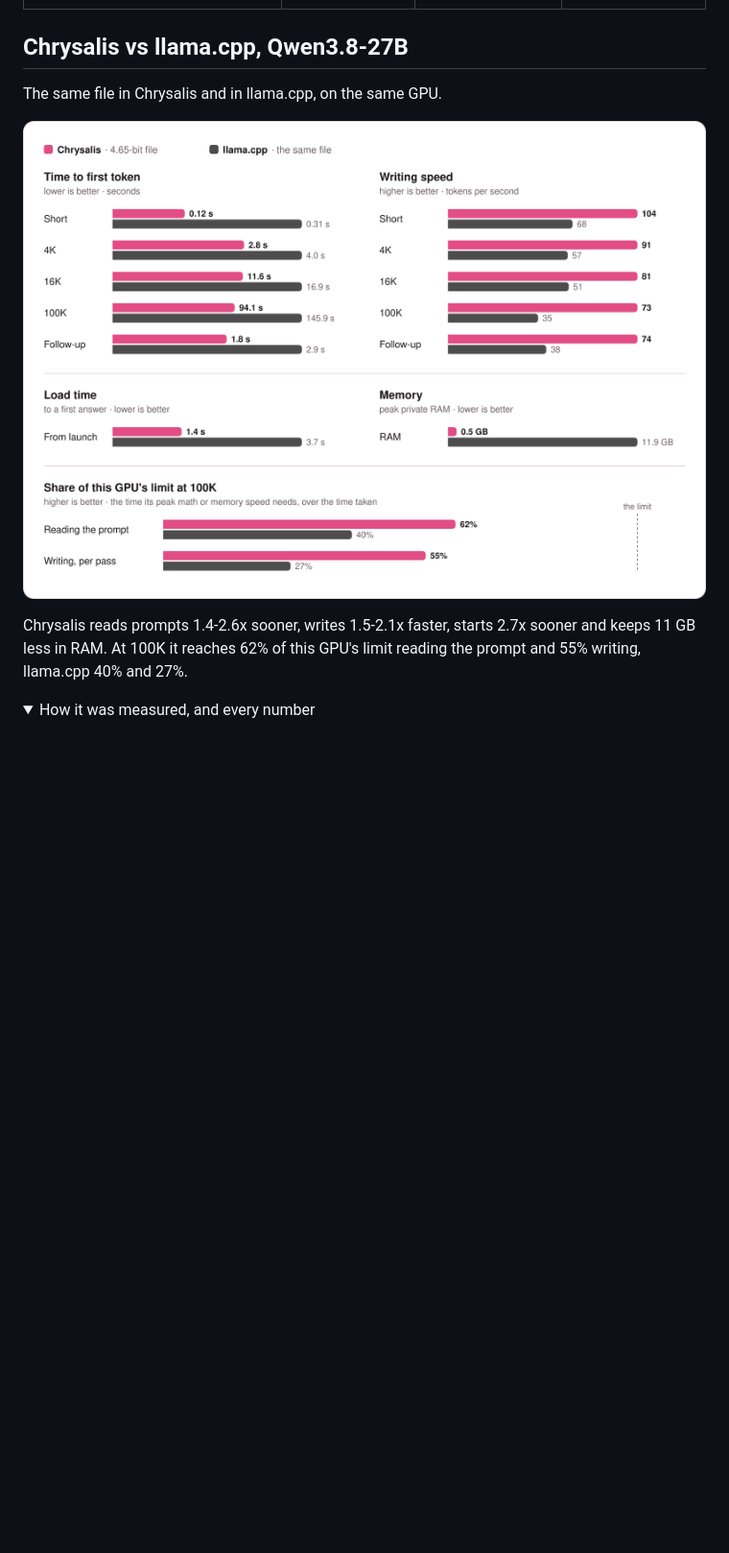
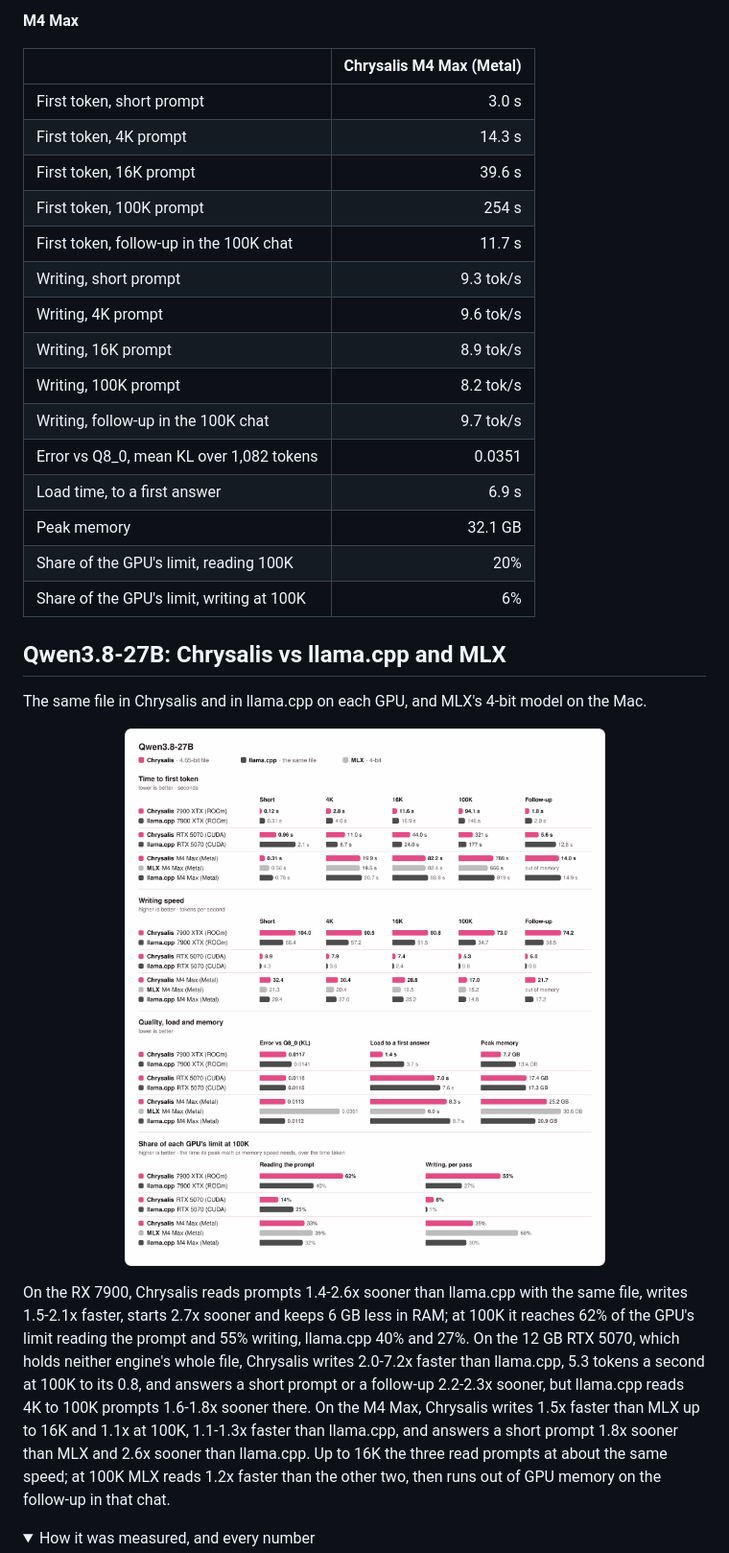
Before and after one commit to michaelDinelle/chrysalis-inference, a Markdown page: README.md, the part around one of its changes. Shown at 96% size. GitHub-like rendering; pictures changed too: media/27b-vs-llamacpp.png (deleted), media/27b.png (added); folded sections open; blank space fills up the shorter version.

```diff
--- a/README.md
+++ b/README.md
@@ -67,14 +102,39 @@ RX 7900 XTX (24 GB), Ryzen 7 7800X3D, 64 GB DDR5, Linux, one engine at a time.
+**M4 Max**
+
+| | Chrysalis M4 Max (Metal) |
+| --- | ---: |
+| First token, short prompt | 3.0 s |
+| First token, 4K prompt | 14.3 s |
+| First token, 16K prompt | 39.6 s |
+| First token, 100K prompt | 254 s |
+| First token, follow-up in the 100K chat | 11.7 s |
+| Writing, short prompt | 9.3 tok/s |
+| Writing, 4K prompt | 9.6 tok/s |
+| Writing, 16K prompt | 8.9 tok/s |
+| Writing, 100K prompt | 8.2 tok/s |
+| Writing, follow-up in the 100K chat | 9.7 tok/s |
+| Error vs Q8_0, mean KL over 1,082 tokens | 0.0351 |
+| Load time, to a first answer | 6.9 s |
+| Peak memory | 32.1 GB |
+| Share of the GPU's limit, reading 100K | 20% |
+| Share of the GPU's limit, writing at 100K | 6% |
 
 </details>
 
-## Chrysalis vs llama.cpp, Qwen3.8-27B
+## Qwen3.8-27B: Chrysalis vs llama.cpp and MLX
 
-The same file in Chrysalis and in llama.cpp, on the same GPU.
+The same file in Chrysalis and in llama.cpp on each GPU, and MLX's 4-bit model on the Mac.
 
-<p align="center"><img src="media/27b-vs-llamacpp.png" width="860" alt="Qwen3.8-27B in Chrysalis and in llama.cpp: time to first token and writing speed at five prompt lengths, load time, memory, and each one's share of this GPU's limit"></p>
+<p align="center"><img src="media/27b.png" width="860" alt="Qwen3.8-27B in Chrysalis, llama.cpp and MLX on an RX 7900 XTX, an RTX 5070 and an M4 Max: time to first token and writing speed at five prompt lengths, error against Q8_0, load time, memory, and each one's share of its GPU's limit"></p>
 
-Chrysalis reads prompts 1.4-2.6x sooner, writes 1.5-2.1x faster, starts 2.7x sooner and keeps 11 GB less in RAM. At
-100K it reaches 62% of this GPU's limit reading the prompt and 55% writing, llama.cpp 40% and 27%.
+On the RX 7900, Chrysalis reads prompts 1.4-2.6x sooner than llama.cpp with the same file, writes 1.5-2.1x faster,
+starts 2.7x sooner and keeps 6 GB less in RAM; at 100K it reaches 62% of the GPU's limit reading the prompt and 55%
+writing, llama.cpp 40% and 27%. On the 12 GB RTX 5070, which holds neither engine's whole file, Chrysalis writes
+2.0-7.2x faster than llama.cpp, 5.3 tokens a second at 100K to its 0.8, and answers a short prompt or a follow-up
+2.2-2.3x sooner, but llama.cpp reads 4K to 100K prompts 1.6-1.8x sooner there. On the M4 Max, Chrysalis writes 1.5x
+faster than MLX up to 16K and 1.1x at 100K, 1.1-1.3x faster than llama.cpp, and answers a short prompt 1.8x sooner
+than MLX and 2.6x sooner than llama.cpp. Up to 16K the three read prompts at about the same speed; at 100K MLX reads
+1.2x faster than the other two, then runs out of GPU memory on the follow-up in that chat.
 
 <details><summary>How it was measured, and every number</summary>
 
```
Also changed, not shown: other parts of README.md (+147 -99 lines), media/flash-next.png (added), media/mac-27b.png (deleted), media/vs-strata.png (deleted).
